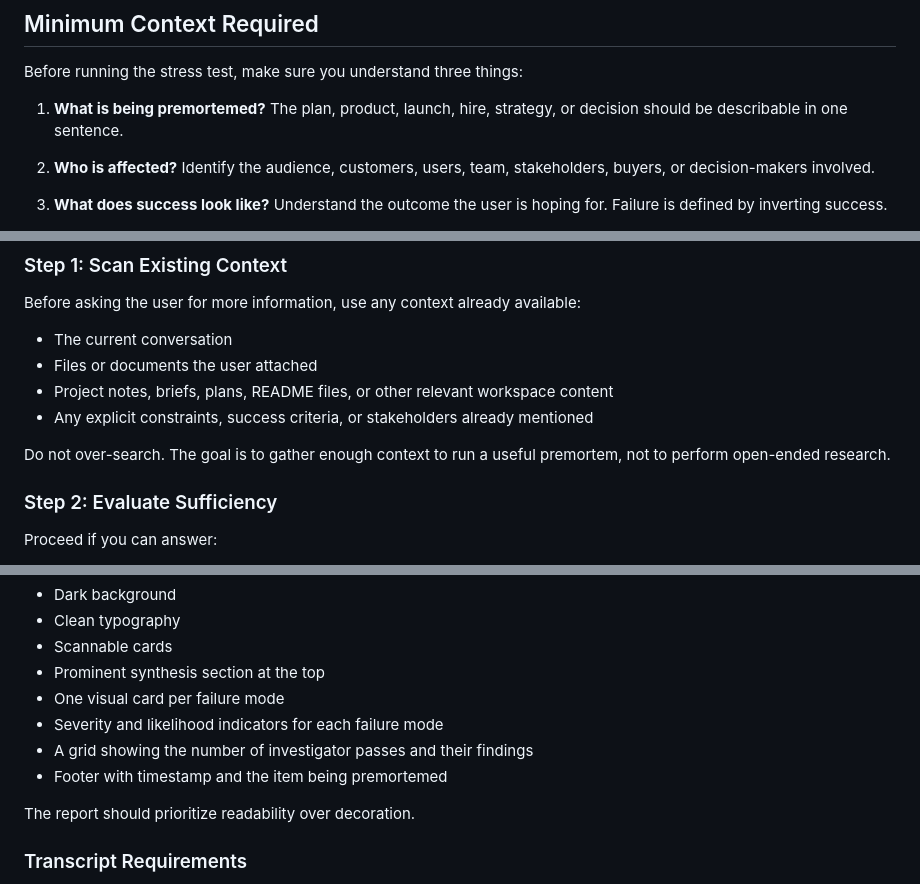
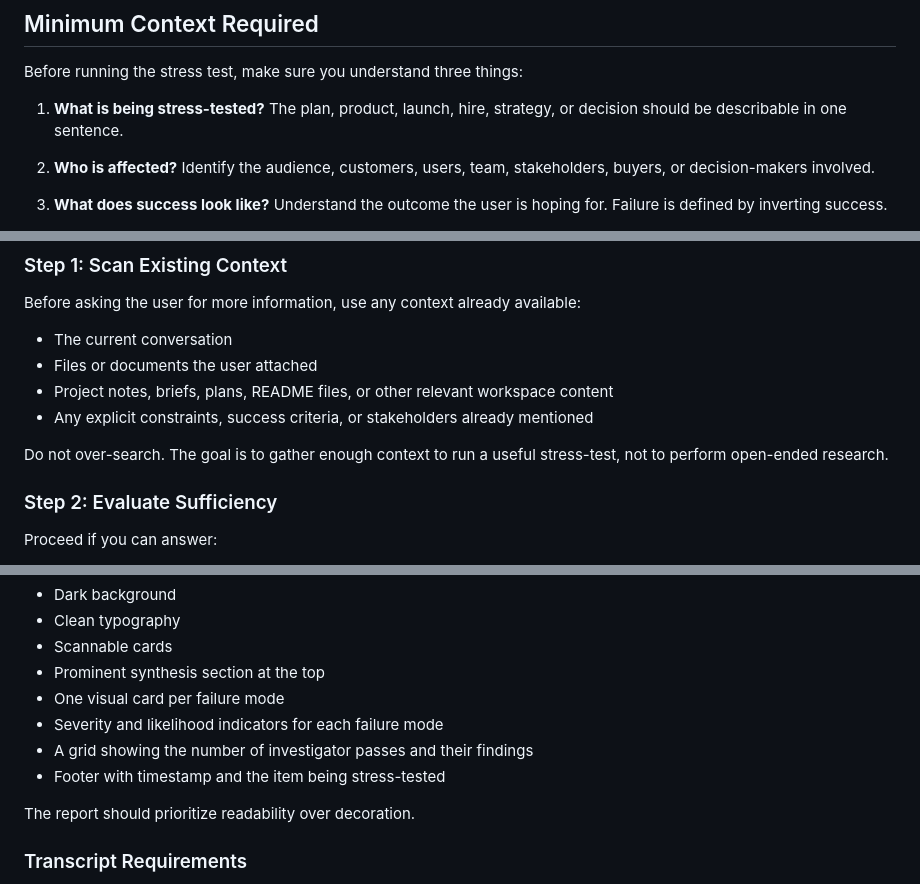
Before and after one commit to ahinek/stress-test-skill, a Markdown page: skills/stress-test/SKILL.md, 3 parts joined by grey strips. Drawn GitHub-style.

```diff
--- a/skills/stress-test/SKILL.md
+++ b/skills/stress-test/SKILL.md
@@ -101,7 +101,7 @@ Always evaluate whether failure is likely to emerge from:
 
 Before running the stress test, make sure you understand three things:
 
-1. **What is being premortemed?**
+1. **What is being stress-tested?**
    The plan, product, launch, hire, strategy, or decision should be describable in one sentence.
 
 2. **Who is affected?**
@@ -121,7 +121,7 @@ Before asking the user for more information, use any context already available:
 * Project notes, briefs, plans, README files, or other relevant workspace content
 * Any explicit constraints, success criteria, or stakeholders already mentioned
 
-Do not over-search. The goal is to gather enough context to run a useful premortem, not to perform open-ended research.
+Do not over-search. The goal is to gather enough context to run a useful stress-test, not to perform open-ended research.
 
 ### Step 2: Evaluate Sufficiency
 
@@ -329,7 +329,7 @@ Use:
 * One visual card per failure mode
 * Severity and likelihood indicators for each failure mode
 * A grid showing the number of investigator passes and their findings
-* Footer with timestamp and the item being premortemed
+* Footer with timestamp and the item being stress-tested
 
 The report should prioritize readability over decoration.
 
```
Also changed, not shown: other parts of skills/stress-test/SKILL.md (+13 -13 lines).
